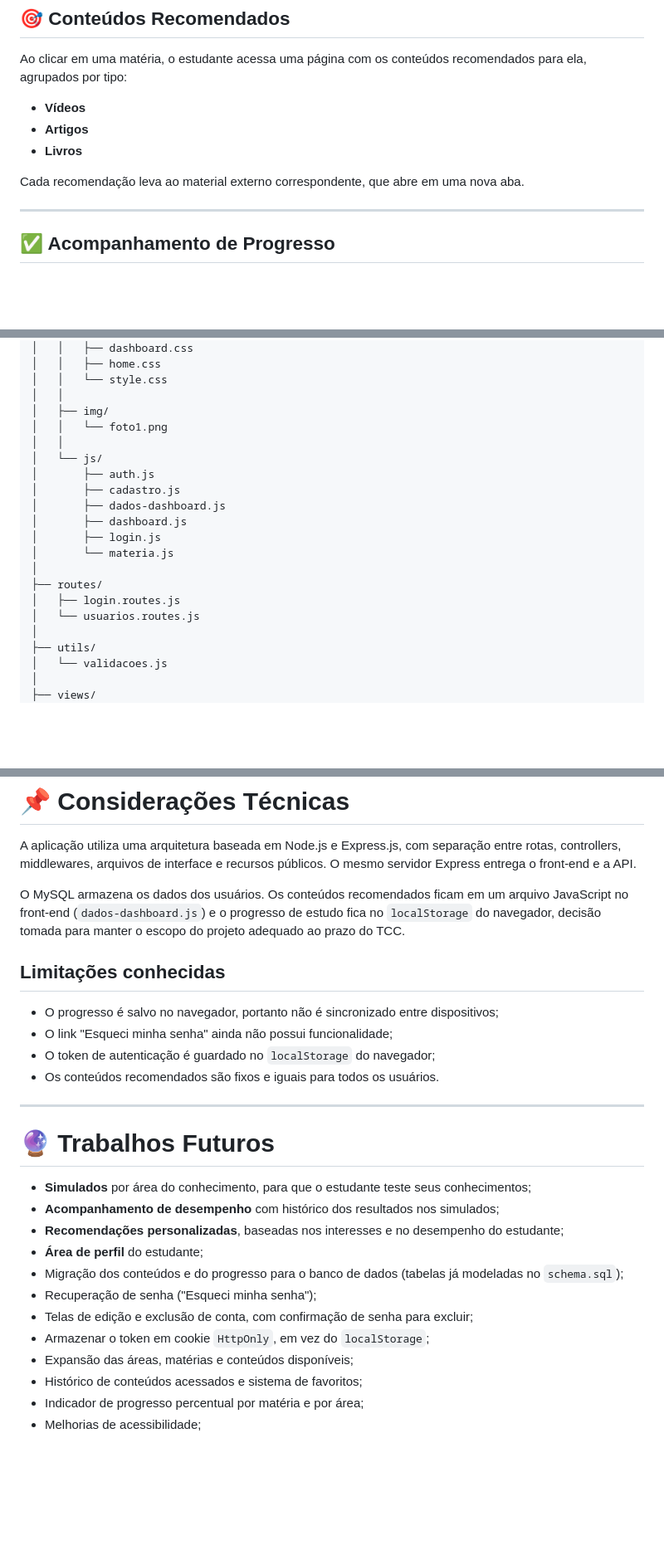
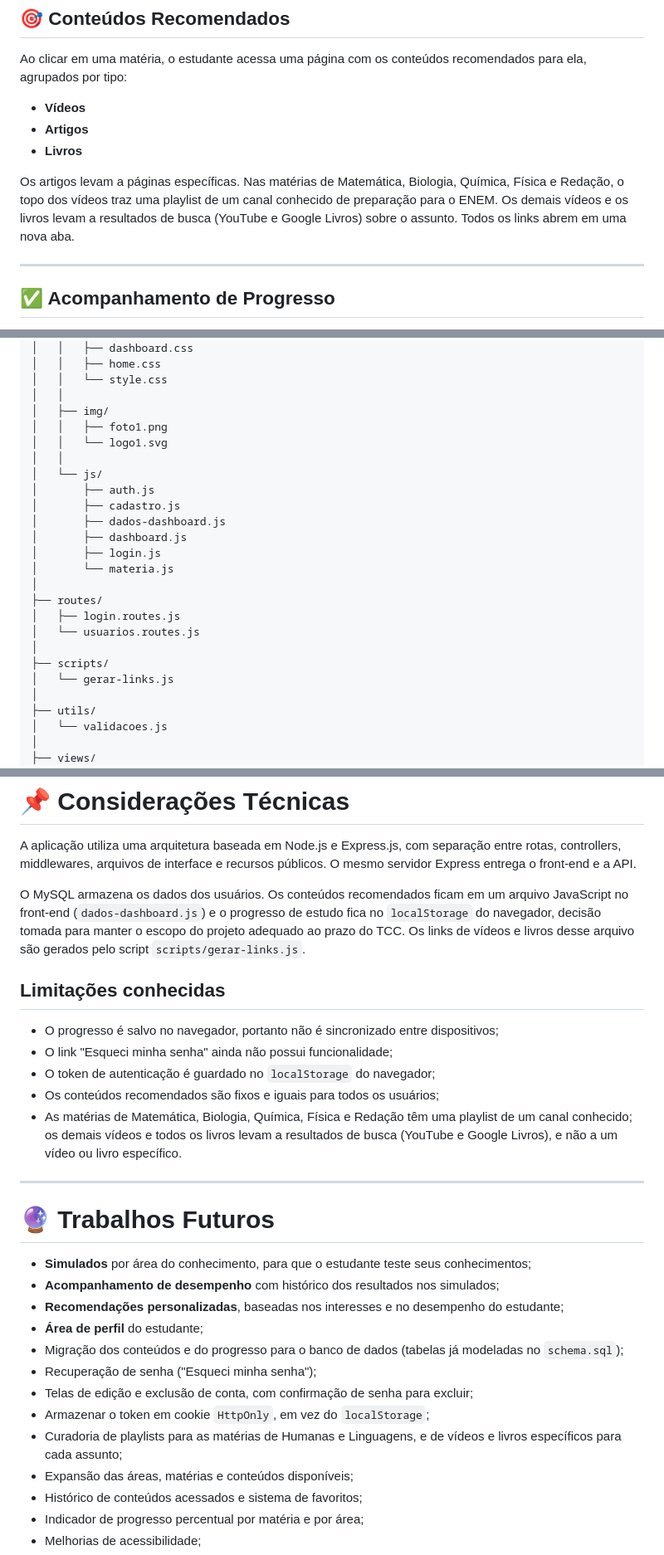
Before and after one commit to DevGusta08/trabalho-de-conclusao-de-curso-ADS, a Markdown page: README.md, 3 parts joined by grey strips. Shown at 83% size. Rendered like a GitHub page; blank space fills up the shorter version.

Commit message:
atualiza README com scripts, logo, playlists e links de busca

```diff
--- a/README.md
+++ b/README.md
@@ -81,7 +81,7 @@ Ao clicar em uma matéria, o estudante acessa uma página com os conteúdos reco
 - **Artigos**
 - **Livros**
 
-Cada recomendação leva ao material externo correspondente, que abre em uma nova aba.
+Os artigos levam a páginas específicas. Nas matérias de Matemática, Biologia, Química, Física e Redação, o topo dos vídeos traz uma playlist de um canal conhecido de preparação para o ENEM. Os demais vídeos e os livros levam a resultados de busca (YouTube e Google Livros) sobre o assunto. Todos os links abrem em uma nova aba.
 
 ---
 
@@ -231,7 +235,8 @@ trabalho-de-conclusao-de-curso-ADS/
 │   │   └── style.css
 │   │
 │   ├── img/
-│   │   └── foto1.png
+│   │   ├── foto1.png
+│   │   └── logo1.svg
 │   │
 │   └── js/
 │       ├── auth.js
@@ -244,6 +249,9 @@ trabalho-de-conclusao-de-curso-ADS/
 ├── routes/
 │   ├── login.routes.js
 │   └── usuarios.routes.js
+│
+├── scripts/
+│   └── gerar-links.js
 │
 ├── utils/
 │   └── validacoes.js
@@ -440,14 +448,15 @@ Espera-se que o Vest+ torne o acesso aos conteúdos de estudo mais organizado e
 
 A aplicação utiliza uma arquitetura baseada em Node.js e Express.js, com separação entre rotas, controllers, middlewares, arquivos de interface e recursos públicos. O mesmo servidor Express entrega o front-end e a API.
 
-O MySQL armazena os dados dos usuários. Os conteúdos recomendados ficam em um arquivo JavaScript no front-end (`dados-dashboard.js`) e o progresso de estudo fica no `localStorage` do navegador, decisão tomada para manter o escopo do projeto adequado ao prazo do TCC.
+O MySQL armazena os dados dos usuários. Os conteúdos recomendados ficam em um arquivo JavaScript no front-end (`dados-dashboard.js`) e o progresso de estudo fica no `localStorage` do navegador, decisão tomada para manter o escopo do projeto adequado ao prazo do TCC. Os links de vídeos e livros desse arquivo são gerados pelo script `scripts/gerar-links.js`.
 
 ## Limitações conhecidas
 
 - O progresso é salvo no navegador, portanto não é sincronizado entre dispositivos;
 - O link "Esqueci minha senha" ainda não possui funcionalidade;
 - O token de autenticação é guardado no `localStorage` do navegador;
-- Os conteúdos recomendados são fixos e iguais para todos os usuários.
+- Os conteúdos recomendados são fixos e iguais para todos os usuários;
+- As matérias de Matemática, Biologia, Química, Física e Redação têm uma playlist de um canal conhecido; os demais vídeos e todos os livros levam a resultados de busca (YouTube e Google Livros), e não a um vídeo ou livro específico.
 
 ---
 
@@ -461,6 +470,7 @@ O MySQL armazena os dados dos usuários. Os conteúdos recomendados ficam em um
 - Recuperação de senha ("Esqueci minha senha");
 - Telas de edição e exclusão de conta, com confirmação de senha para excluir;
 - Armazenar o token em cookie `HttpOnly`, em vez do `localStorage`;
+- Curadoria de playlists para as matérias de Humanas e Linguagens, e de vídeos e livros específicos para cada assunto;
 - Expansão das áreas, matérias e conteúdos disponíveis;
 - Histórico de conteúdos acessados e sistema de favoritos;
 - Indicador de progresso percentual por matéria e por área;
```
Also changed, not shown: other parts of README.md (+5 -1 lines).
